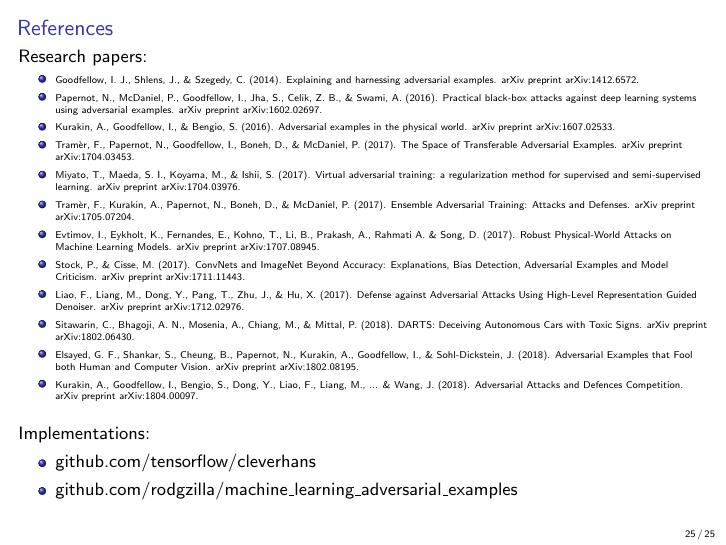
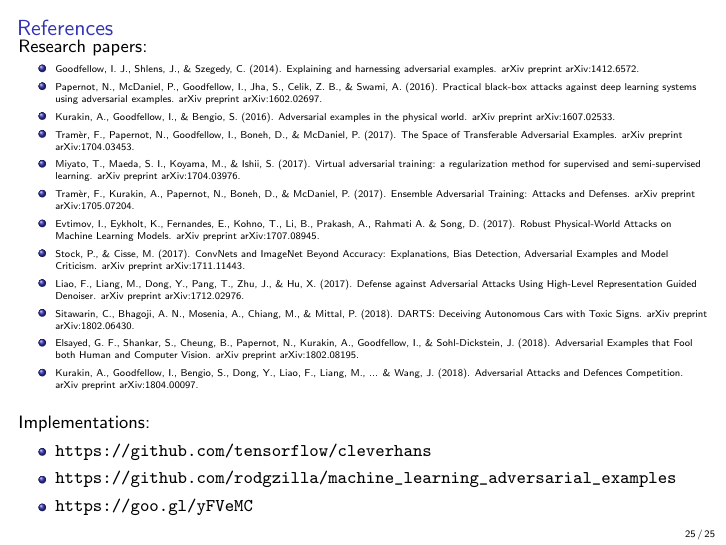
Before and after one commit to rodgzilla/talk-slides, LaTeX slides (deep_learning/adversarial_samples_less_maths/gchatel_adversarial_samples.tex, which reads deep_learning/adversarial_samples_less_maths/packages.tex): page 34 of 39. Compiled offline with pdfLaTeX.

Commit message:
Better link formatting.

```diff
--- a/deep_learning/adversarial_samples_less_maths/gchatel_adversarial_samples.tex
+++ b/deep_learning/adversarial_samples_less_maths/gchatel_adversarial_samples.tex
@@ -697,8 +697,9 @@
 
   Implementations:
   \begin{itemize}
-    \item github.com/tensorflow/cleverhans
-    \item github.com/rodgzilla/machine\_learning\_adversarial\_examples
+    \item \url{https://github.com/tensorflow/cleverhans}
+    \item \url{https://github.com/rodgzilla/machine\_learning\_adversarial\_examples}
+    \item \url{https://goo.gl/yFVeMC}
   \end{itemize}
 
 \end{frame}
--- a/deep_learning/adversarial_samples_less_maths/packages.tex
+++ b/deep_learning/adversarial_samples_less_maths/packages.tex
@@ -11,3 +11,4 @@
 \usepackage{multirow}
 \usepackage{pgfplots}
 \usepackage{appendixnumberbeamer}
+\usepackage{hyperref}
```
